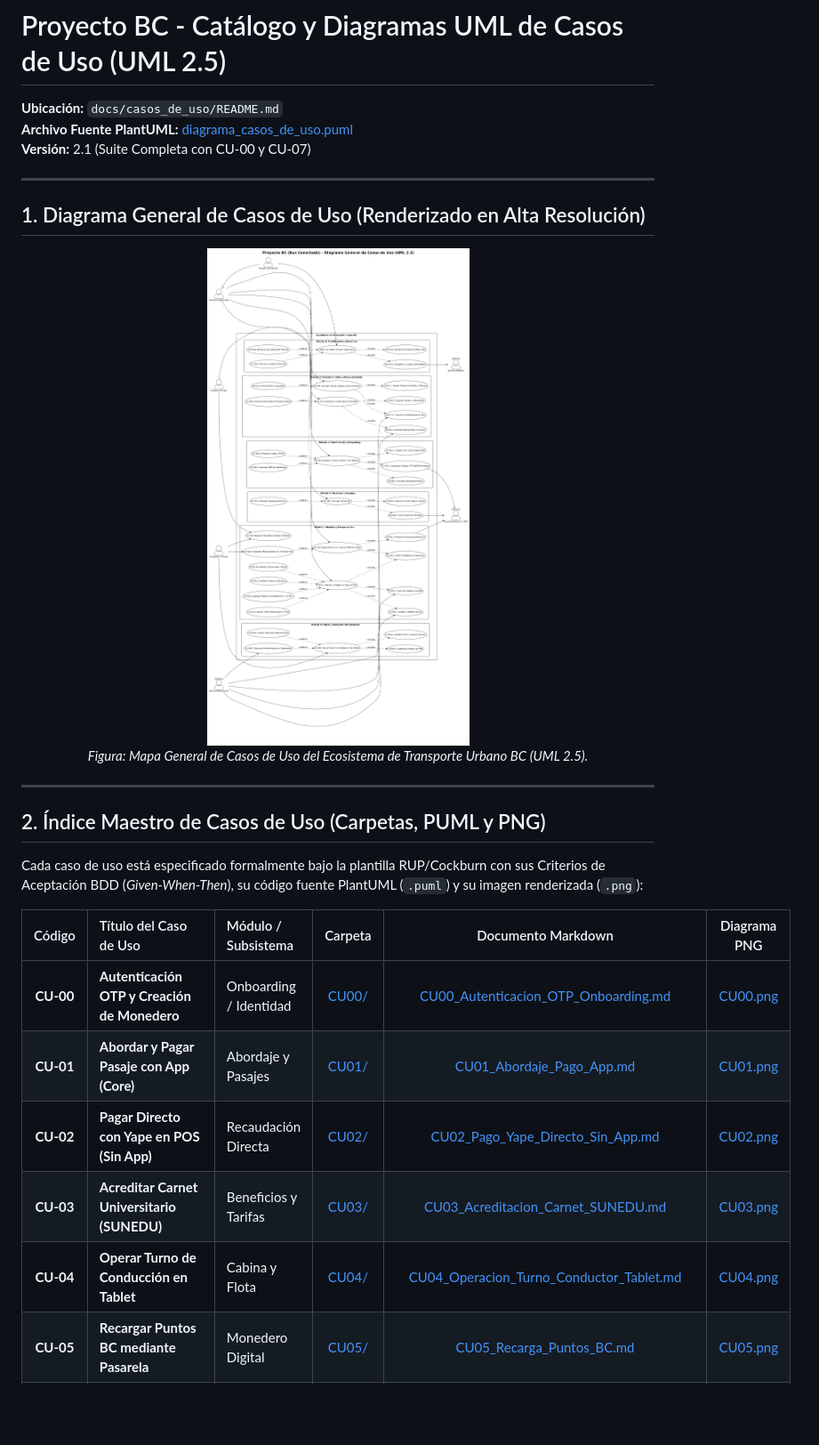
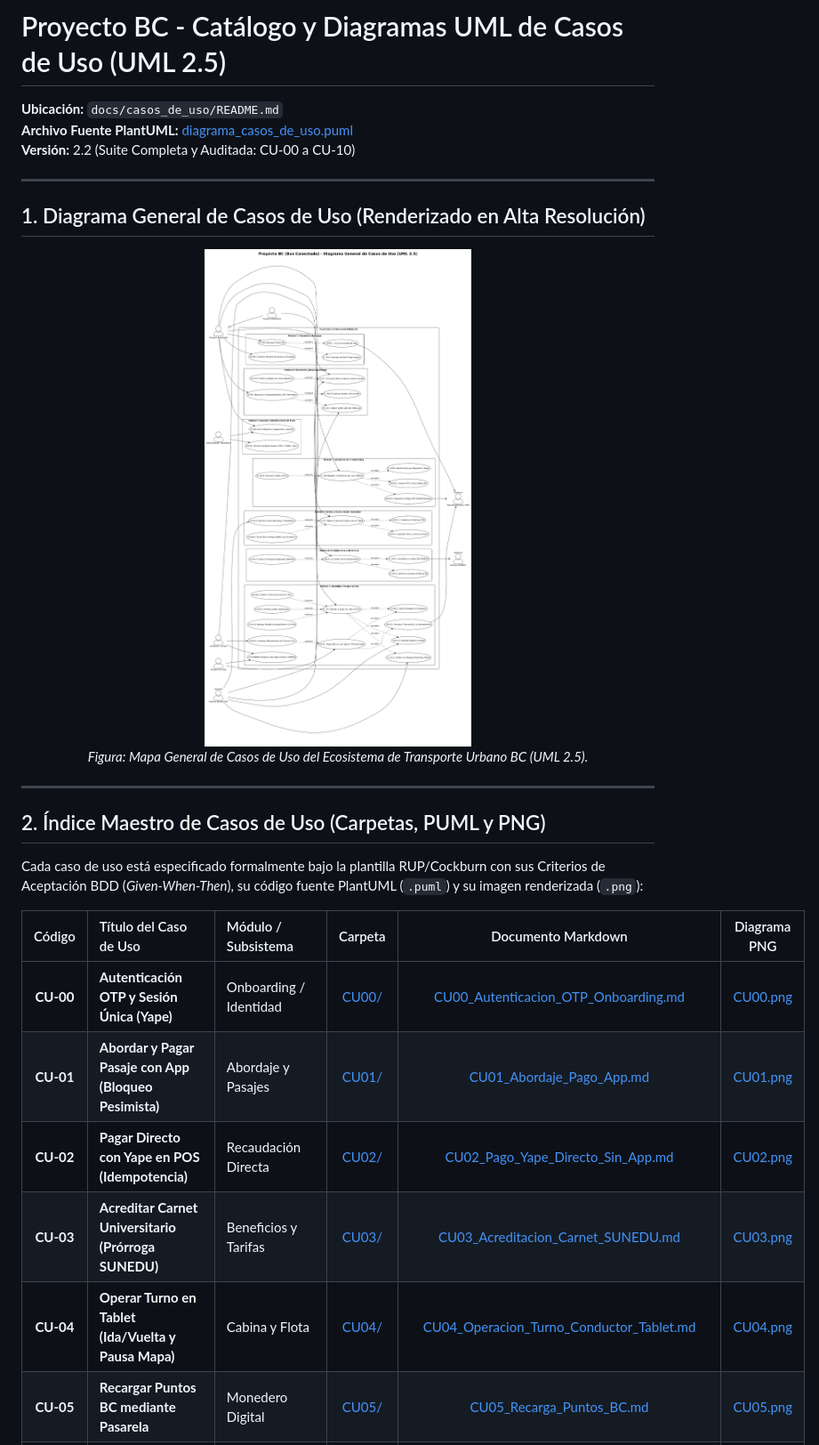
Before and after one commit to aron-quito/sem-bus, a Markdown page: docs/casos_de_uso/README.md, the part around one of its changes. Shown at 89% size. Rendered like a GitHub page; pictures changed too: docs/casos_de_uso/diagrama_casos_de_uso.png; blank space fills up the shorter version.

```diff
--- a/docs/casos_de_uso/README.md
+++ b/docs/casos_de_uso/README.md
@@ -1,7 +1,7 @@
 # Proyecto BC - Catálogo y Diagramas UML de Casos de Uso (UML 2.5)
 **Ubicación:** `docs/casos_de_uso/README.md`
 **Archivo Fuente PlantUML:** [diagrama_casos_de_uso.puml](file:///Users/aron/githubRepo/sem-bus/docs/casos_de_uso/diagrama_casos_de_uso.puml)
-**Versión:** 2.1 (Suite Completa con CU-00 y CU-07)
+**Versión:** 2.2 (Suite Completa y Auditada: CU-00 a CU-10)
 
 ---
 
@@ -20,9 +20,9 @@ Cada caso de uso está especificado formalmente bajo la plantilla RUP/Cockburn c
 
 | Código | Título del Caso de Uso | Módulo / Subsistema | Carpeta | Documento Markdown | Diagrama PNG |
 | :---: | :--- | :--- | :---: | :---: | :---: |
-| **CU-00** | **Autenticación OTP y Creación de Monedero** | Onboarding / Identidad | [CU00/](file:///Users/aron/githubRepo/sem-bus/docs/casos_de_uso/CU00/) | [CU00_Autenticacion_OTP_Onboarding.md](file:///Users/aron/githubRepo/sem-bus/docs/casos_de_uso/CU00/CU00_Autenticacion_OTP_Onboarding.md) | [CU00.png](file:///Users/aron/githubRepo/sem-bus/docs/casos_de_uso/CU00/CU00_Autenticacion_OTP_Onboarding.png) |
-| **CU-01** | **Abordar y Pagar Pasaje con App (Core)** | Abordaje y Pasajes | [CU01/](file:///Users/aron/githubRepo/sem-bus/docs/casos_de_uso/CU01/) | [CU01_Abordaje_Pago_App.md](file:///Users/aron/githubRepo/sem-bus/docs/casos_de_uso/CU01/CU01_Abordaje_Pago_App.md) | [CU01.png](file:///Users/aron/githubRepo/sem-bus/docs/casos_de_uso/CU01/CU01_Abordaje_Pago_App.png) |
-| **CU-02** | **Pagar Directo con Yape en POS (Sin App)** | Recaudación Directa | [CU02/](file:///Users/aron/githubRepo/sem-bus/docs/casos_de_uso/CU02/) | [CU02_Pago_Yape_Directo_Sin_App.md](file:///Users/aron/githubRepo/sem-bus/docs/casos_de_uso/CU02/CU02_Pago_Yape_Directo_Sin_App.md) | [CU02.png](file:///Users/aron/githubRepo/sem-bus/docs/casos_de_uso/CU02/CU02_Pago_Yape_Directo_Sin_App.png) |
-| **CU-03** | **Acreditar Carnet Universitario (SUNEDU)** | Beneficios y Tarifas | [CU03/](file:///Users/aron/githubRepo/sem-bus/docs/casos_de_uso/CU03/) | [CU03_Acreditacion_Carnet_SUNEDU.md](file:///Users/aron/githubRepo/sem-bus/docs/casos_de_uso/CU03/CU03_Acreditacion_Carnet_SUNEDU.md) | [CU03.png](file:///Users/aron/githubRepo/sem-bus/docs/casos_de_uso/CU03/CU03_Acreditacion_Carnet_SUNEDU.png) |
-| **CU-04** | **Operar Turno de Conducción en Tablet** | Cabina y Flota | [CU04/](file:///Users/aron/githubRepo/sem-bus/docs/casos_de_uso/CU04/) | [CU04_Operacion_Turno_Conductor_Tablet.md](file:///Users/aron/githubRepo/sem-bus/docs/casos_de_uso/CU04/CU04_Operacion_Turno_Conductor_Tablet.md) | [CU04.png](file:///Users/aron/githubRepo/sem-bus/docs/casos_de_uso/CU04/CU04_Operacion_Turno_Conductor_Tablet.png) |
+| **CU-00** | **Autenticación OTP y Sesión Única (Yape)** | Onboarding / Identidad | [CU00/](file:///Users/aron/githubRepo/sem-bus/docs/casos_de_uso/CU00/) | [CU00_Autenticacion_OTP_Onboarding.md](file:///Users/aron/githubRepo/sem-bus/docs/casos_de_uso/CU00/CU00_Autenticacion_OTP_Onboarding.md) | [CU00.png](file:///Users/aron/githubRepo/sem-bus/docs/casos_de_uso/CU00/CU00_Autenticacion_OTP_Onboarding.png) |
+| **CU-01** | **Abordar y Pagar Pasaje con App (Bloqueo Pesimista)** | Abordaje y Pasajes | [CU01/](file:///Users/aron/githubRepo/sem-bus/docs/casos_de_uso/CU01/) | [CU01_Abordaje_Pago_App.md](file:///Users/aron/githubRepo/sem-bus/docs/casos_de_uso/CU01/CU01_Abordaje_Pago_App.md) | [CU01.png](file:///Users/aron/githubRepo/sem-bus/docs/casos_de_uso/CU01/CU01_Abordaje_Pago_App.png) |
+| **CU-02** | **Pagar Directo con Yape en POS (Idempotencia)** | Recaudación Directa | [CU02/](file:///Users/aron/githubRepo/sem-bus/docs/casos_de_uso/CU02/) | [CU02_Pago_Yape_Directo_Sin_App.md](file:///Users/aron/githubRepo/sem-bus/docs/casos_de_uso/CU02/CU02_Pago_Yape_Directo_Sin_App.md) | [CU02.png](file:///Users/aron/githubRepo/sem-bus/docs/casos_de_uso/CU02/CU02_Pago_Yape_Directo_Sin_App.png) |
+| **CU-03** | **Acreditar Carnet Universitario (Prórroga SUNEDU)** | Beneficios y Tarifas | [CU03/](file:///Users/aron/githubRepo/sem-bus/docs/casos_de_uso/CU03/) | [CU03_Acreditacion_Carnet_SUNEDU.md](file:///Users/aron/githubRepo/sem-bus/docs/casos_de_uso/CU03/CU03_Acreditacion_Carnet_SUNEDU.md) | [CU03.png](file:///Users/aron/githubRepo/sem-bus/docs/casos_de_uso/CU03/CU03_Acreditacion_Carnet_SUNEDU.png) |
+| **CU-04** | **Operar Turno en Tablet (Ida/Vuelta y Pausa Mapa)** | Cabina y Flota | [CU04/](file:///Users/aron/githubRepo/sem-bus/docs/casos_de_uso/CU04/) | [CU04_Operacion_Turno_Conductor_Tablet.md](file:///Users/aron/githubRepo/sem-bus/docs/casos_de_uso/CU04/CU04_Operacion_Turno_Conductor_Tablet.md) | [CU04.png](file:///Users/aron/githubRepo/sem-bus/docs/casos_de_uso/CU04/CU04_Operacion_Turno_Conductor_Tablet.png) |
 | **CU-05** | **Recargar Puntos BC mediante Pasarela** | Monedero Digital | [CU05/](file:///Users/aron/githubRepo/sem-bus/docs/casos_de_uso/CU05/) | [CU05_Recarga_Puntos_BC.md](file:///Users/aron/githubRepo/sem-bus/docs/casos_de_uso/CU05/CU05_Recarga_Puntos_BC.md) | [CU05.png](file:///Users/aron/githubRepo/sem-bus/docs/casos_de_uso/CU05/CU05_Recarga_Puntos_BC.png) |
```
Also changed, not shown: other parts of docs/casos_de_uso/README.md (+5 -2 lines), README.md (+11 -8 lines), docs/requerimientos/02_Matriz_Trazabilidad_Requerimientos.md (+7 -1 lines), docs/casos_de_uso/CU08/CU08_Historial_Gastos_Recargas.png (added), docs/casos_de_uso/CU09/CU09_Reportes_Sugerencias_Soporte.png (added), docs/casos_de_uso/CU10/CU10_Vinculacion_Segura_Hardware_Admin.png (added), 13 other files.
